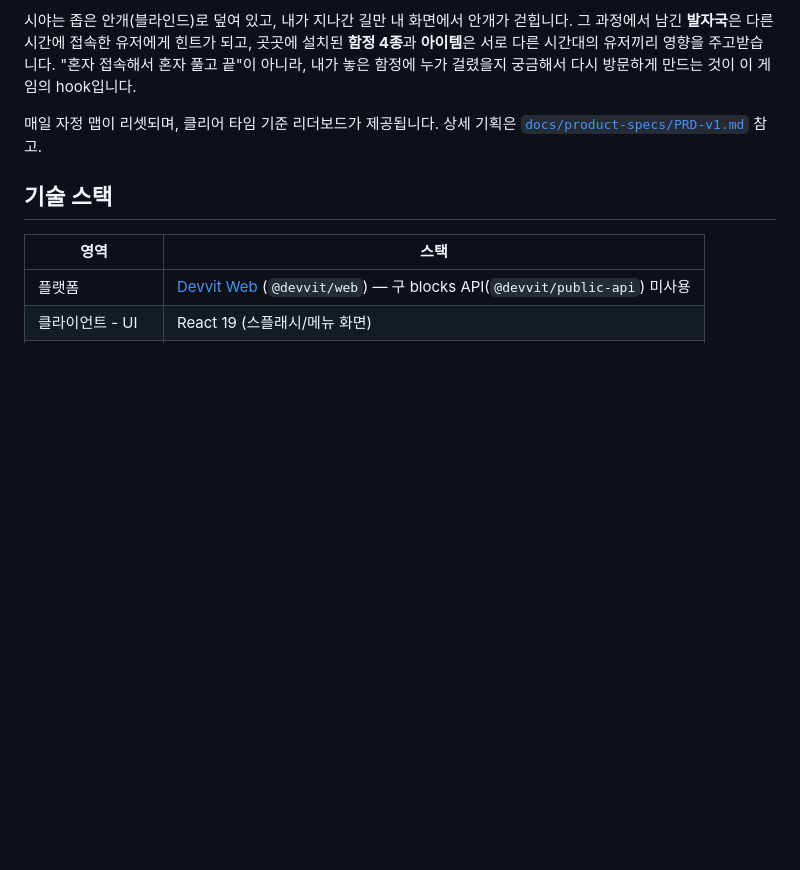
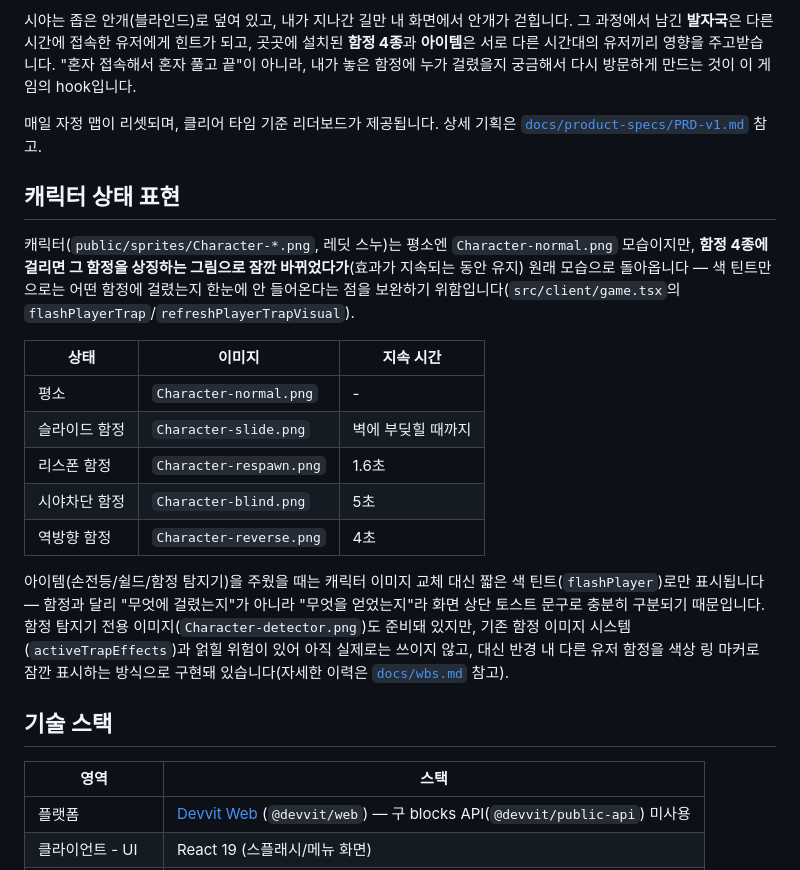
Before and after one commit to BaeYoungHwan/Reddit_ForEnjoy, a Markdown page: README.md, the part around the change. GitHub-like rendering; blank space fills up the shorter version.

Commit message:
docs: README에 캐릭터 상태 표현 섹션 추가
함정 4종(슬라이드/리스폰/시야차단/역방향)에 걸렸을 때 캐릭터 이미지가
바뀌는 것(Character-slide/respawn/blind/reverse.png)과 각 지속시간을
표로 정리. 아이템은 이미지 교체 대신 색 틴트만 쓰는 이유, 함정 탐지기
전용 이미지(Character-detector.png)가 준비는 됐지만 activeTrapEffects
시스템과 얽힐 위험 때문에 아직 미사용인 이유도 함께 문서화.

Co-Authored-By: Claude Sonnet 5 <noreply@anthropic.com>

```diff
--- a/README.md
+++ b/README.md
@@ -5,6 +5,20 @@ Reddit's Games with a Hook Hackathon 제출작. Devvit Web 위에서 동작하
 시야는 좁은 안개(블라인드)로 덮여 있고, 내가 지나간 길만 내 화면에서 안개가 걷힙니다. 그 과정에서 남긴 **발자국**은 다른 시간에 접속한 유저에게 힌트가 되고, 곳곳에 설치된 **함정 4종**과 **아이템**은 서로 다른 시간대의 유저끼리 영향을 주고받습니다. "혼자 접속해서 혼자 풀고 끝"이 아니라, 내가 놓은 함정에 누가 걸렸을지 궁금해서 다시 방문하게 만드는 것이 이 게임의 hook입니다.
 
 매일 자정 맵이 리셋되며, 클리어 타임 기준 리더보드가 제공됩니다. 상세 기획은 [`docs/product-specs/PRD-v1.md`](docs/product-specs/PRD-v1.md) 참고.
+
+## 캐릭터 상태 표현
+
+캐릭터(`public/sprites/Character-*.png`, 레딧 스누)는 평소엔 `Character-normal.png` 모습이지만, **함정 4종에 걸리면 그 함정을 상징하는 그림으로 잠깐 바뀌었다가**(효과가 지속되는 동안 유지) 원래 모습으로 돌아옵니다 — 색 틴트만으로는 어떤 함정에 걸렸는지 한눈에 안 들어온다는 점을 보완하기 위함입니다(`src/client/game.tsx`의 `flashPlayerTrap`/`refreshPlayerTrapVisual`).
+
+| 상태 | 이미지 | 지속 시간 |
+|------|--------|-----------|
+| 평소 | `Character-normal.png` | - |
+| 슬라이드 함정 | `Character-slide.png` | 벽에 부딪힐 때까지 |
+| 리스폰 함정 | `Character-respawn.png` | 1.6초 |
+| 시야차단 함정 | `Character-blind.png` | 5초 |
+| 역방향 함정 | `Character-reverse.png` | 4초 |
+
+아이템(손전등/쉴드/함정 탐지기)을 주웠을 때는 캐릭터 이미지 교체 대신 짧은 색 틴트(`flashPlayer`)로만 표시됩니다 — 함정과 달리 "무엇에 걸렸는지"가 아니라 "무엇을 얻었는지"라 화면 상단 토스트 문구로 충분히 구분되기 때문입니다. 함정 탐지기 전용 이미지(`Character-detector.png`)도 준비돼 있지만, 기존 함정 이미지 시스템(`activeTrapEffects`)과 얽힐 위험이 있어 아직 실제로는 쓰이지 않고, 대신 반경 내 다른 유저 함정을 색상 링 마커로 잠깐 표시하는 방식으로 구현돼 있습니다(자세한 이력은 [`docs/wbs.md`](docs/wbs.md) 참고).
 
 ## 기술 스택
 
```
